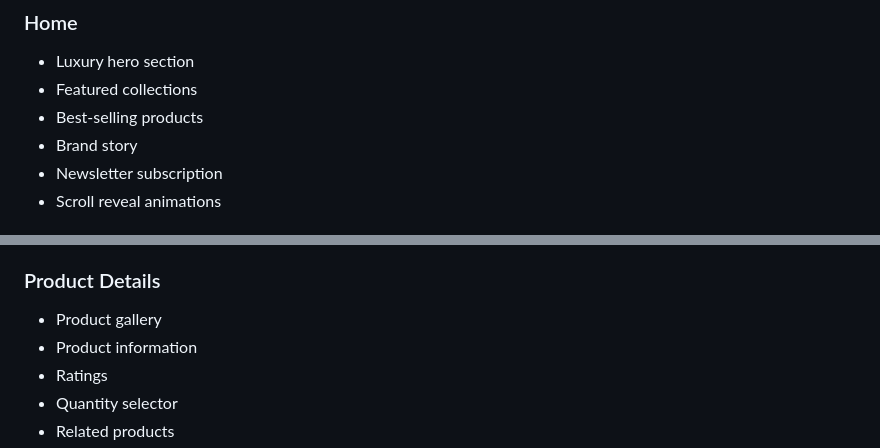
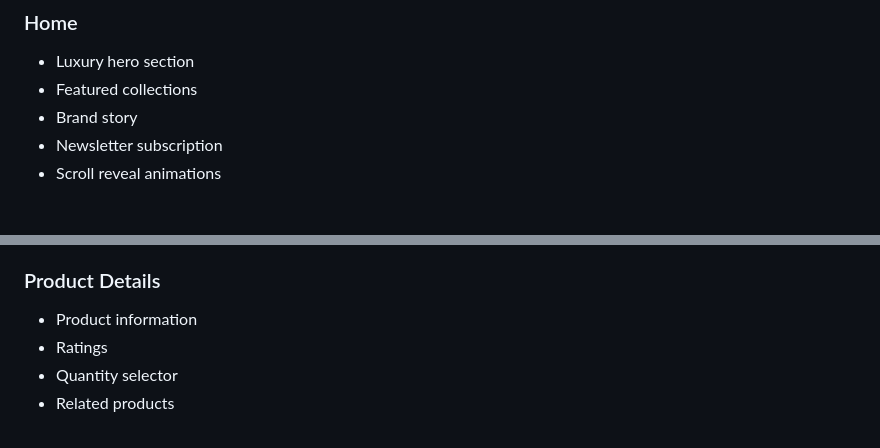
Before and after one commit to jaweriawaheed19/AVENOR, a Markdown page: README.md, 2 parts joined by grey strips. GitHub-like rendering.

```diff
--- a/README.md
+++ b/README.md
@@ -26,7 +26,6 @@ Designed with a luxury aesthetic, the website includes dynamic product browsing,
 
 - Luxury hero section
 - Featured collections
-- Best-selling products
 - Brand story
 - Newsletter subscription
 - Scroll reveal animations
@@ -42,7 +41,6 @@ Designed with a luxury aesthetic, the website includes dynamic product browsing,
 
 ### Product Details
 
-- Product gallery
 - Product information
 - Ratings
 - Quantity selector
```
